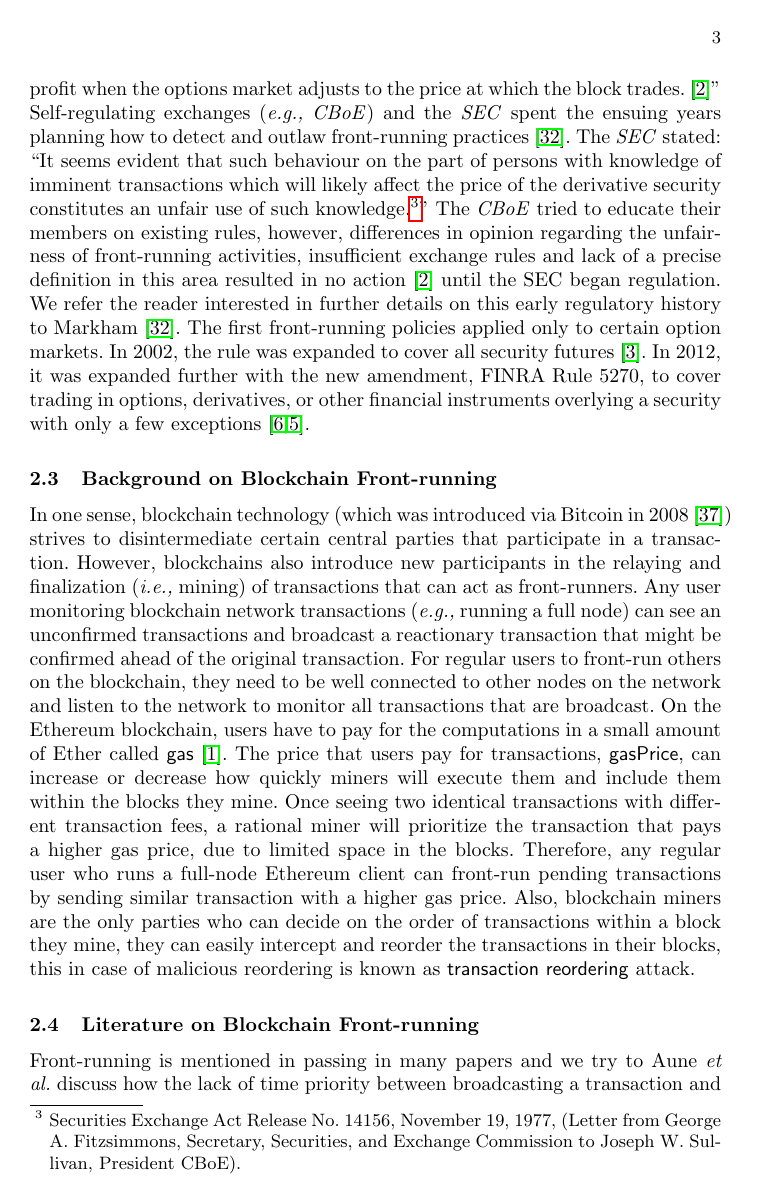
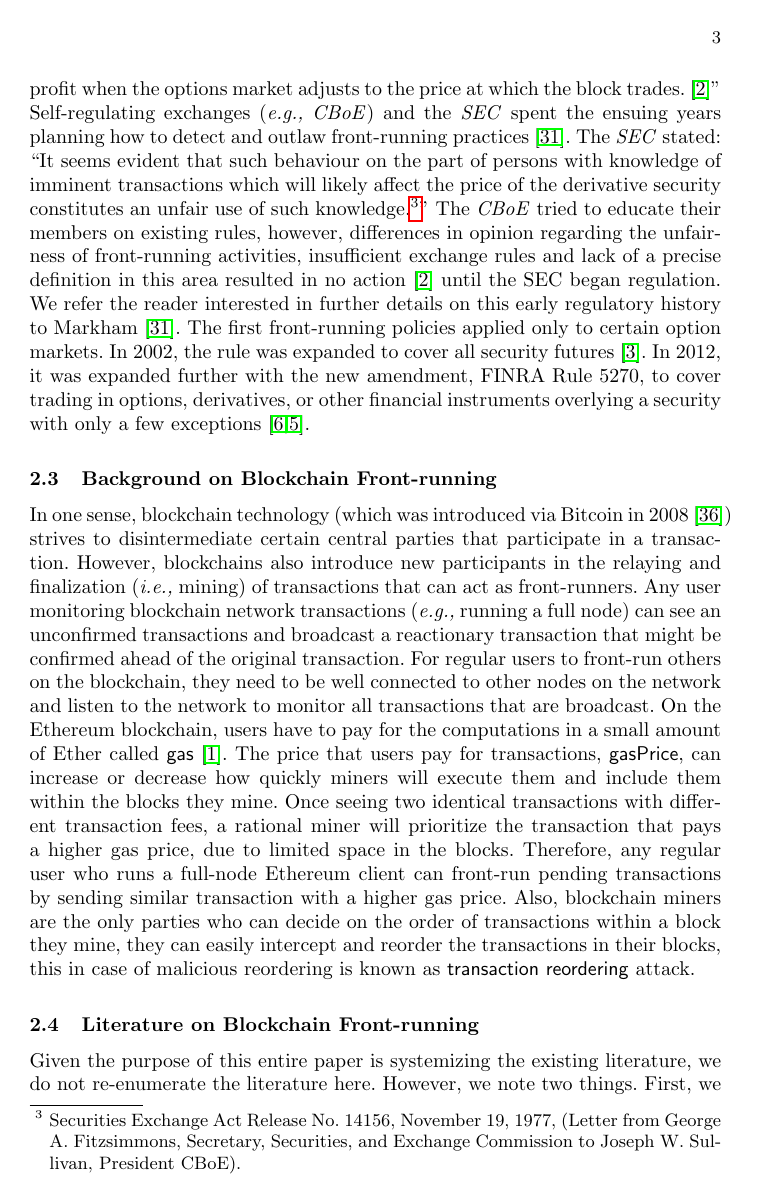
Before and after one commit to MadibaGroup/2018-Dolunay, a LaTeX paper (frontrunning/Latex/main.tex, which reads frontrunning/Latex/sections/paper.tex): page 3 of 20. Compiled offline with pdfLaTeX.

Commit message:
related work fixes

```diff
--- a/frontrunning/Latex/sections/paper.tex
+++ b/frontrunning/Latex/sections/paper.tex
@@ -35,11 +35,16 @@ In one sense, blockchain technology (which was introduced via Bitcoin in 2008~\c
 
 \subsection{Literature on Blockchain Front-running}
 
-%make them more pointy, shorten it. mainly the first paragraph
-% Jeremy: agree with above, also should be organized into subjects not just a list of papers
+Given the purpose of this entire paper is systemizing the existing literature, we do not re-enumerate the literature here. However, we note two things. First, we are not aware of any other systematic study of this issue. Second, front-running is related to two concepts that are often not considered front-running per se: double-spending and rushing adversaries.
 
-Front-running is mentioned in passing in many papers and we try to
-Aune~\etal discuss how the lack of time priority between broadcasting a transaction and its validation by miners on a blockchain based system would lead to market information leakage~\cite{aune2017footprints}. They also propose a cryptographic approach, similar to commit and reveal (see Section~\ref{sec:comm}) to prevent front-running. Malinova and Park discuss different design settings for financial markets and trading platforms on decentralized ledgers~\cite{malinova2017market}. They argue that blockchain brings new options of transparency which affects traders behaviour, especially in the presence of intermediary front-runners. They model indirect trading costs and use the economic literature on search and trading at decentralized exchanges in their design settings to make front-running costly and inefficient. Breidenbach~\etal~\cite{breidenbach2018enter} face the front-running issue in the context of automating bug bounties for smart contracts. Upon submitting the bug bounty to the Hydra smart contract, one can front-run the bug report and claim the bounty instead of the original reporter. In order to mitigate this issue they proposed \textit{Submarine Commitments} which extend commit and reveal; we discuss them further in Section~\ref{sec:comm}.
+% Jeremy: redistribute this to the relevant section
+%Aune~\etal discuss how the lack of time priority between broadcasting a transaction and its validation by miners on a blockchain based system would lead to market information leakage~\cite{aune2017footprints}. They also propose a cryptographic approach, similar to commit and reveal (see Section~\ref{sec:comm}) to prevent front-running.
+
+
+% Jeremy: this is well described already, but we should use the bug-bounty example (citing this) somewhere in the paper as it is a nice example
+%Breidenbach~\etal~\cite{breidenbach2018enter} face the front-running issue in the context of automating bug bounties for smart contracts. Upon submitting the bug bounty to the Hydra smart contract, one can front-run the bug report and claim the bounty instead of the original reporter. In order to mitigate this issue they proposed \textit{Submarine Commitments} which extend commit and reveal; we discuss them further in Section~\ref{sec:comm}.
+
+% Jeremy: The following two paragraphs are fine
 
 Double-spending attacks in Bitcoin are related to front-running~\cite{bamert2013have,karame2012double}. In this attack, a user broadcasts a transaction and is able to obtain some off-blockchain good or service before the transaction has actually been (fully) confirmed. The user can then broadcast a competing transaction that sends the same unspent coins to herself, perhaps using higher transaction fees, arrangements with miners or artifacts of the network topology to have the second transaction confirmed instead of the first. This can be considered a form of self-front-running.
 
```
Also changed, not shown: frontrunning/Latex/main.pdf, frontrunning/Latex/sections/paper.tex (6 more changed lines).
